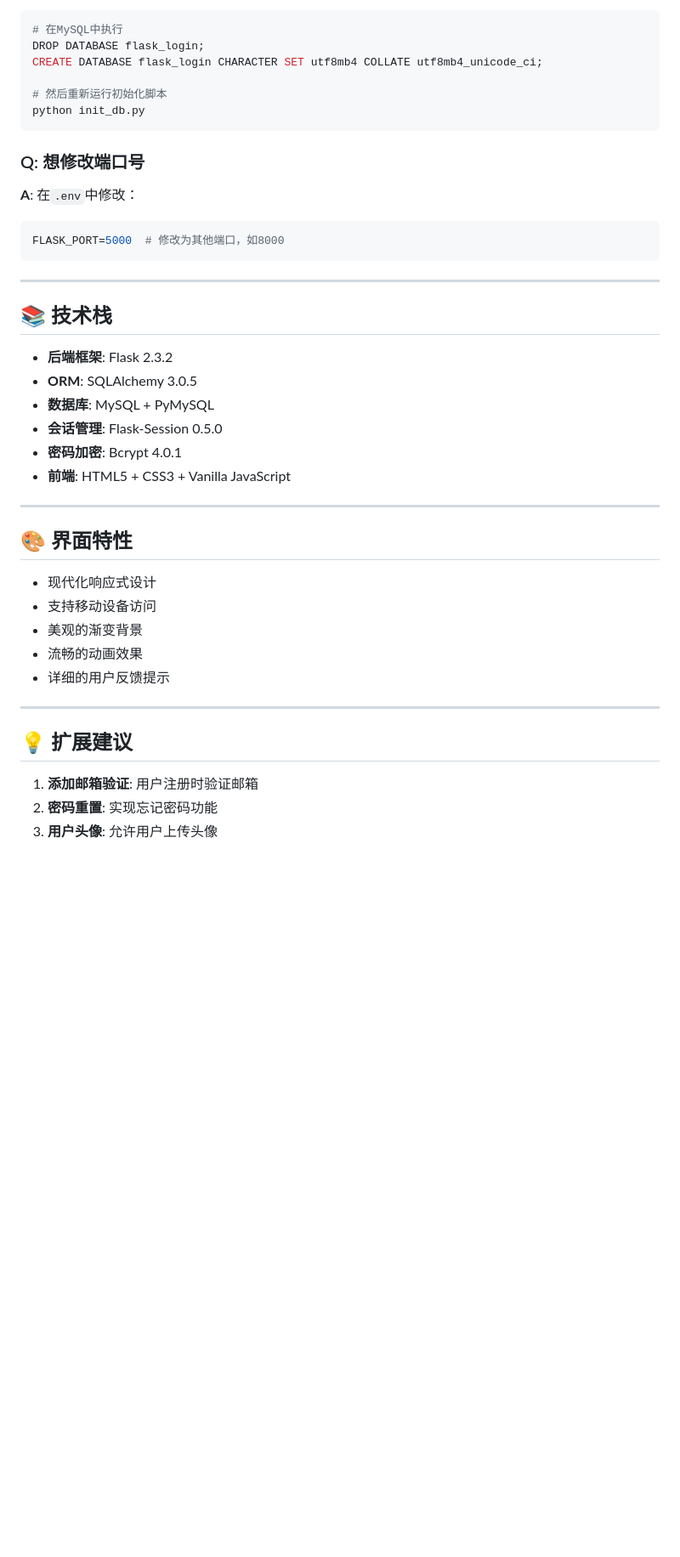
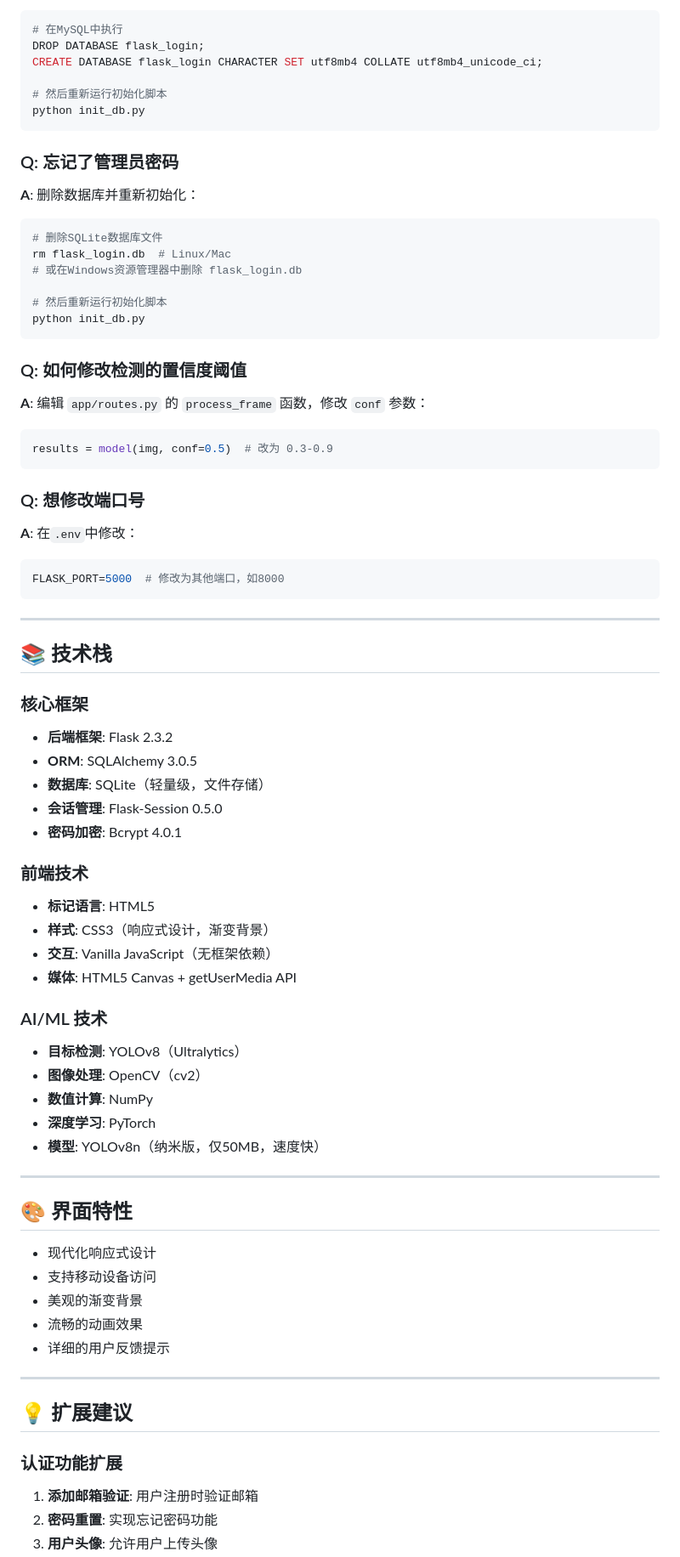
Before and after one commit to Todd1228/mini-login-system-by-flask, a Markdown page: README.md, the part around one of its changes. Shown at 85% size. Rendered like a GitHub page; blank space fills up the shorter version.

````diff
--- a/README.md
+++ b/README.md
@@ -218,6 +235,23 @@ CREATE DATABASE flask_login CHARACTER SET utf8mb4 COLLATE utf8mb4_unicode_ci;
 python init_db.py
 ```
 
+### Q: 忘记了管理员密码
+**A**: 删除数据库并重新初始化：
+```bash
+# 删除SQLite数据库文件
+rm flask_login.db  # Linux/Mac
+# 或在Windows资源管理器中删除 flask_login.db
+
+# 然后重新运行初始化脚本
+python init_db.py
+```
+
+### Q: 如何修改检测的置信度阈值
+**A**: 编辑 `app/routes.py` 的 `process_frame` 函数，修改 `conf` 参数：
+```python
+results = model(img, conf=0.5)  # 改为 0.3-0.9
+```
+
 ### Q: 想修改端口号
 **A**: 在`.env`中修改：
 ```ini
@@ -228,12 +262,25 @@ FLASK_PORT=5000  # 修改为其他端口，如8000
 
 ## 📚 技术栈
 
+### 核心框架
 - **后端框架**: Flask 2.3.2
 - **ORM**: SQLAlchemy 3.0.5
-- **数据库**: MySQL + PyMySQL
+- **数据库**: SQLite（轻量级，文件存储）
 - **会话管理**: Flask-Session 0.5.0
 - **密码加密**: Bcrypt 4.0.1
-- **前端**: HTML5 + CSS3 + Vanilla JavaScript
+
+### 前端技术
+- **标记语言**: HTML5
+- **样式**: CSS3（响应式设计，渐变背景）
+- **交互**: Vanilla JavaScript（无框架依赖）
+- **媒体**: HTML5 Canvas + getUserMedia API
+
+### AI/ML 技术
+- **目标检测**: YOLOv8（Ultralytics）
+- **图像处理**: OpenCV（cv2）
+- **数值计算**: NumPy
+- **深度学习**: PyTorch
+- **模型**: YOLOv8n（纳米版，仅50MB，速度快）
 
 ---
 
@@ -249,6 +296,7 @@ FLASK_PORT=5000  # 修改为其他端口，如8000
 
 ## 💡 扩展建议
 
+### 认证功能扩展
 1. **添加邮箱验证**: 用户注册时验证邮箱
 2. **密码重置**: 实现忘记密码功能
 3. **用户头像**: 允许用户上传头像
````
Also changed, not shown: other parts of README.md (+86 -58 lines).
